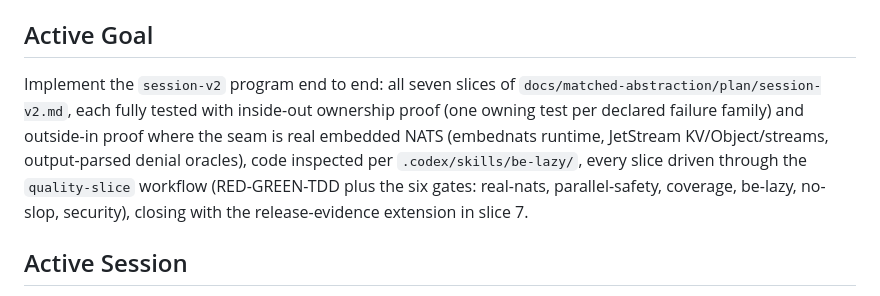
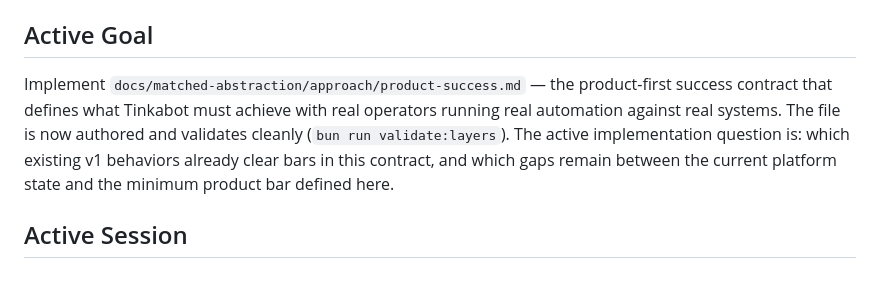
Before and after one commit to lagz0ne/tinkabot, a Markdown page: tasks/todo.md, the part around the change. Rendered like a GitHub page.

Commit message:
docs: add product-success approach — demanding product contract
Defines what Tinkabot must achieve with real operators running real
automation against real systems: four-condition winning thesis, beachhead
ICP, three canonical paid jobs, five trust questions, required denial
proofs, behavioral pull metrics, friction budget, harsh non-success
definitions, and paid-pilot minimum. Updates active goal in handoff.

Co-Authored-By: Claude Sonnet 4.6 <noreply@anthropic.com>

```diff
--- a/tasks/todo.md
+++ b/tasks/todo.md
@@ -15,7 +15,7 @@
 
 ## Active Goal
 
-Implement the `session-v2` program end to end: all seven slices of `docs/matched-abstraction/plan/session-v2.md`, each fully tested with inside-out ownership proof (one owning test per declared failure family) and outside-in proof where the seam is real embedded NATS (embednats runtime, JetStream KV/Object/streams, output-parsed denial oracles), code inspected per `.codex/skills/be-lazy/`, every slice driven through the `quality-slice` workflow (RED-GREEN-TDD plus the six gates: real-nats, parallel-safety, coverage, be-lazy, no-slop, security), closing with the release-evidence extension in slice 7.
+Implement `docs/matched-abstraction/approach/product-success.md` — the product-first success contract that defines what Tinkabot must achieve with real operators running real automation against real systems. The file is now authored and validates cleanly (`bun run validate:layers`). The active implementation question is: which existing v1 behaviors already clear bars in this contract, and which gaps remain between the current platform state and the minimum product bar defined here.
 
 ## Active Session
 
```
Also changed, not shown: 1 other file.
